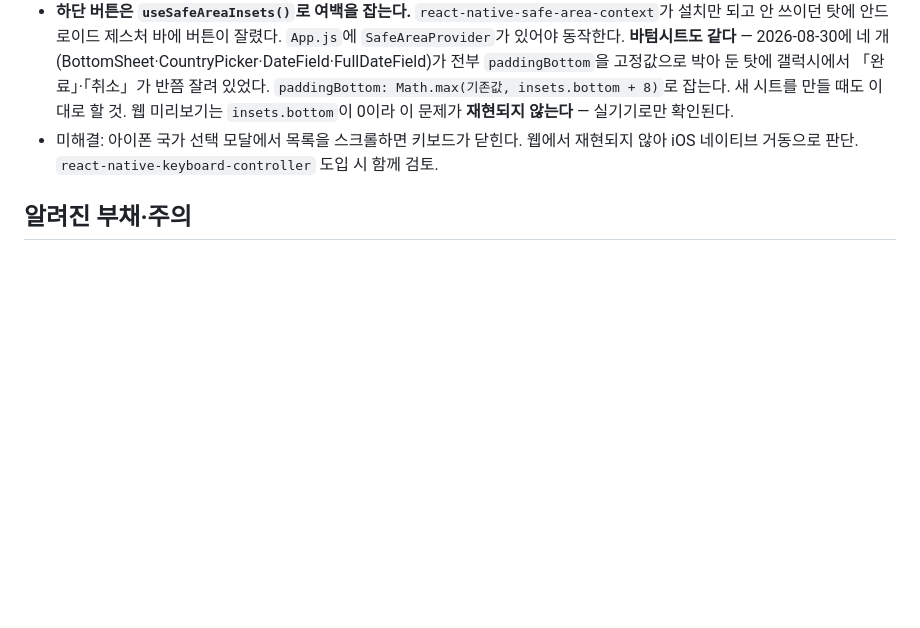
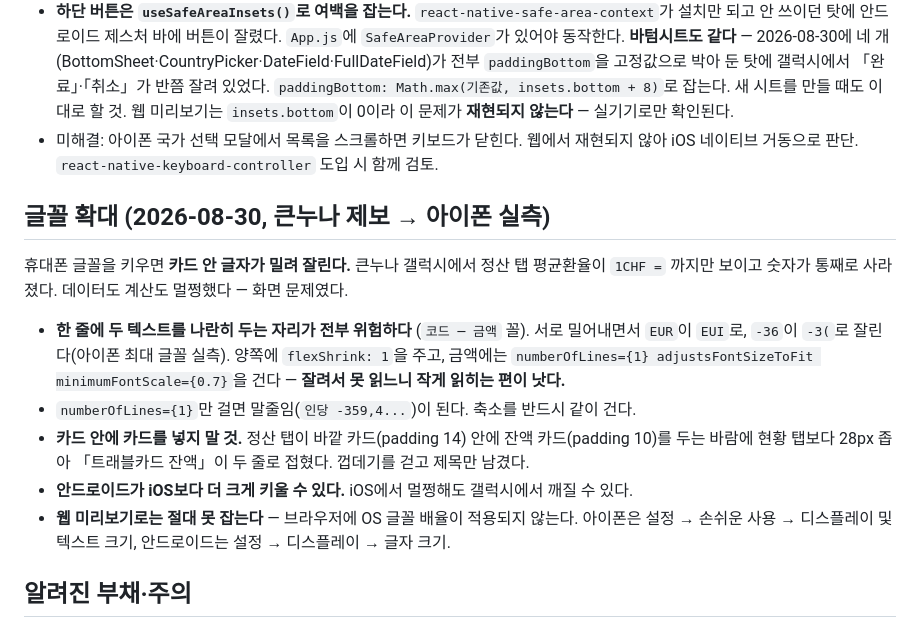
Before and after one commit to LeoInKang/TripPay-app, a Markdown page: CLAUDE.md, the part around the change. Rendered like a GitHub page; blank space fills up the shorter version.

Commit message:
Record the large-font clipping rules
New section next to the keyboard/safe-area one, since both are classes of bug
the web preview structurally cannot reproduce. Covers what breaks (two texts
sharing a row), the fix (flexShrink plus shrink-to-fit, never numberOfLines
alone), the nested-card width trap, and that Android scales further than iOS.

Co-Authored-By: Claude Opus 5 <noreply@anthropic.com>

```diff
--- a/CLAUDE.md
+++ b/CLAUDE.md
@@ -213,6 +213,21 @@ play_assets/         스토어 스크린샷·아이콘·피처 그래픽
 - 미해결: 아이폰 국가 선택 모달에서 목록을 스크롤하면 키보드가 닫힌다. 웹에서 재현되지 않아 iOS
   네이티브 거동으로 판단. `react-native-keyboard-controller` 도입 시 함께 검토.
 
+## 글꼴 확대 (2026-08-30, 큰누나 제보 → 아이폰 실측)
+휴대폰 글꼴을 키우면 **카드 안 글자가 밀려 잘린다.** 큰누나 갤럭시에서 정산 탭 평균환율이
+`1CHF =` 까지만 보이고 숫자가 통째로 사라졌다. 데이터도 계산도 멀쩡했다 — 화면 문제였다.
+
+- **한 줄에 두 텍스트를 나란히 두는 자리가 전부 위험하다** (`코드 ─ 금액` 꼴). 서로 밀어내면서
+  `EUR`이 `EUI`로, `-36`이 `-3(`로 잘린다(아이폰 최대 글꼴 실측). 양쪽에 `flexShrink: 1`을 주고,
+  금액에는 `numberOfLines={1} adjustsFontSizeToFit minimumFontScale={0.7}`을 건다 —
+  **잘려서 못 읽느니 작게 읽히는 편이 낫다.**
+- `numberOfLines={1}`만 걸면 말줄임(`인당 -359,4...`)이 된다. 축소를 반드시 같이 건다.
+- **카드 안에 카드를 넣지 말 것.** 정산 탭이 바깥 카드(padding 14) 안에 잔액 카드(padding 10)를
+  두는 바람에 현황 탭보다 28px 좁아 「트래블카드 잔액」이 두 줄로 접혔다. 껍데기를 걷고 제목만 남겼다.
+- **안드로이드가 iOS보다 더 크게 키울 수 있다.** iOS에서 멀쩡해도 갤럭시에서 깨질 수 있다.
+- **웹 미리보기로는 절대 못 잡는다** — 브라우저에 OS 글꼴 배율이 적용되지 않는다.
+  아이폰은 설정 → 손쉬운 사용 → 디스플레이 및 텍스트 크기, 안드로이드는 설정 → 디스플레이 → 글자 크기.
+
 ## 알려진 부채·주의
 - 잔액 계산 중복은 **2026-08-30에 `balances.js`로 통일 완료**(그 전까지 HomeTab·SettleTab이 같은 20여 줄을 각자 들고 있었다). avgRate는 2026-08-04에 `getAvgRate`로 먼저 통일했다.
 - 공유 뷰어는 별도 리포 `LeoInKang/travel-expense-app`의 `view.html`(로컬 클론 `~/projects/apps/trippay`). 정산 로직을 `settle.js`에서 그대로 이식해 뒀으니 **엔진을 고치면 뷰어도 같이 고쳐야 한다.** 다통화 페이로드(`currencies`·`rates`·`balance.byCurrency`)를 읽도록 2026-08-30에 함께 고쳤고, 옛 페이로드(`country`·`avgRate`·`cardBal`)도 계속 읽는다.
```
